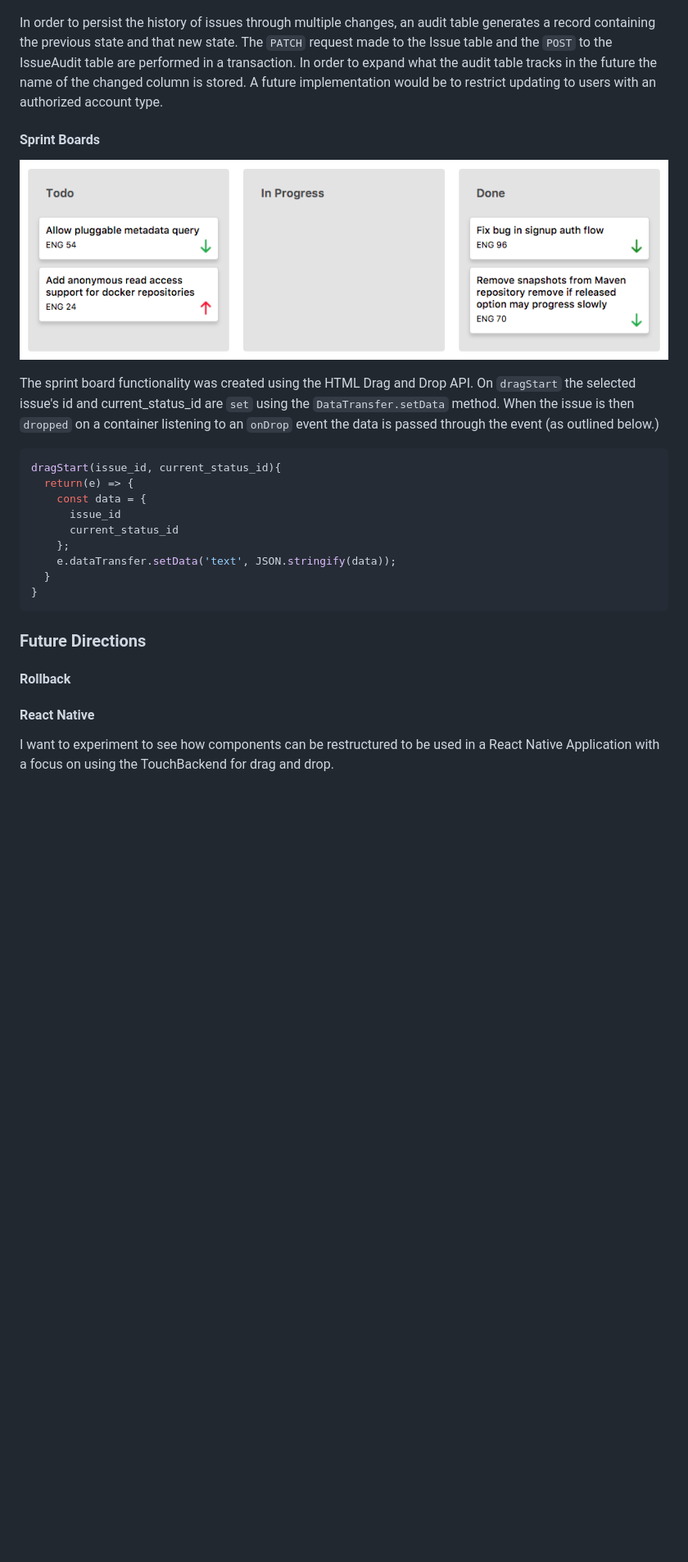
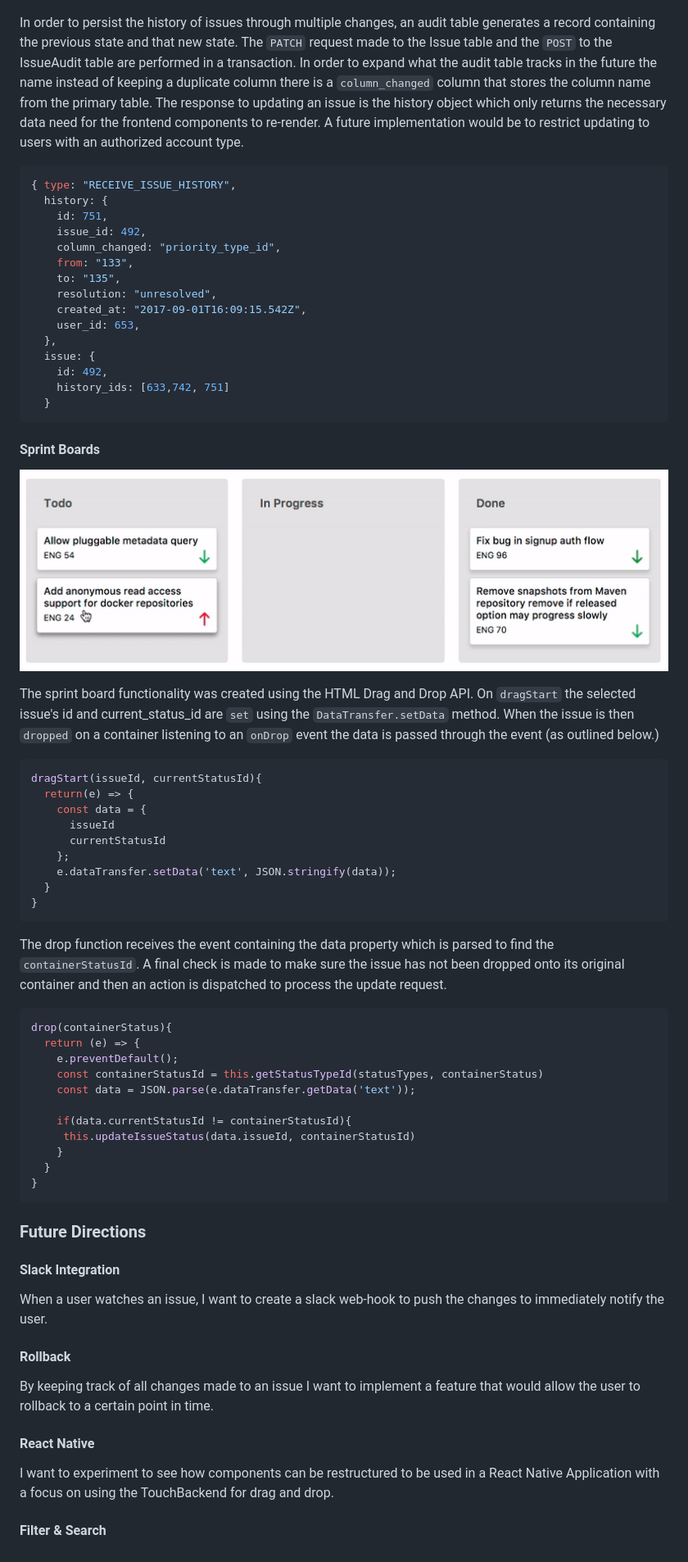
Before and after one commit to janlucaberger/yeti, a Markdown page: README.md, the part around the change. Shown: that part at 82% size. GitHub-like rendering; pictures changed too: docs/screenshots/sprint_boards.gif (added); blank space fills up the shorter version.

Commit message:
Update prod readme

````diff
--- a/README.md
+++ b/README.md
@@ -11,34 +11,67 @@ Yeti is a project management and collaboration tool inspired by Jira and built w
 ![image of history item  ](docs/screenshots/history_item.jpg)
 
 In order to persist the history of issues through multiple changes, an audit table
-generates a record containing the previous state and that new state. The `PATCH` request made to the Issue table and the `POST` to the IssueAudit table are performed in a transaction. In order to expand what the audit table tracks in the future the name of the changed column is stored. A future implementation would be to restrict updating to users with an authorized account type.
+generates a record containing the previous state and that new state. The `PATCH` request made to the Issue table and the `POST` to the IssueAudit table are performed in a transaction. In order to expand what the audit table tracks in the future the name instead of keeping a duplicate column there is a `column_changed` column that stores the column name from the primary table. The response to updating an issue is the history object which only returns the necessary data need for the frontend components to re-render. A future implementation would be to restrict updating to users with an authorized account type.
 
-
-
+```javascript
+{ type: "RECEIVE_ISSUE_HISTORY",
+  history: {
+    id: 751,
+    issue_id: 492,
+    column_changed: "priority_type_id",
+    from: "133",
+    to: "135",
+    resolution: "unresolved",
+    created_at: "2017-09-01T16:09:15.542Z",
+    user_id: 653,
+  },
+  issue: {
+    id: 492,
+    history_ids: [633,742, 751]
+  }
+```
 
 
 #### Sprint Boards
-![image of sprint boards  ](docs/screenshots/sprint_boards.png)
+![image of sprint boards  ](docs/screenshots/sprint_boards.gif)
 
 The sprint board functionality was created using the HTML Drag and Drop API. On `dragStart` the selected issue's id and current_status_id are `set` using the `DataTransfer.setData` method. When the issue is then `dropped` on a container listening to an `onDrop` event the data is passed through the event (as outlined below.)
 ```javascript
-dragStart(issue_id, current_status_id){
+dragStart(issueId, currentStatusId){
   return(e) => {
     const data = {
-      issue_id
-      current_status_id
+      issueId
+      currentStatusId
     };
     e.dataTransfer.setData('text', JSON.stringify(data));
   }
 }
 ```
+The drop function receives the event containing the data property which is parsed to find the `containerStatusId`. A final check is made to make sure the issue has not been dropped onto its original container and then an action is dispatched to process the update request.
 
+```javascript
+drop(containerStatus){
+  return (e) => {
+    e.preventDefault();
+    const containerStatusId = this.getStatusTypeId(statusTypes, containerStatus)
+    const data = JSON.parse(e.dataTransfer.getData('text'));
 
-
+    if(data.currentStatusId != containerStatusId){
+     this.updateIssueStatus(data.issueId, containerStatusId)
+    }
+  }
+}
+```
 
 ### Future Directions
 
+#### Slack Integration
+When a user watches an issue, I want to create a slack web-hook to push the changes to immediately notify the user.
+
 #### Rollback
+By keeping track of all changes made to an issue I want to implement a feature that would allow the user to rollback to a certain point in time.
 
 #### React Native
 I want to experiment to see how components can be restructured to be used in a React Native Application with a focus on using the TouchBackend for drag and drop.
+
+#### Filter & Search
````
Also changed, not shown: 1 other file.
